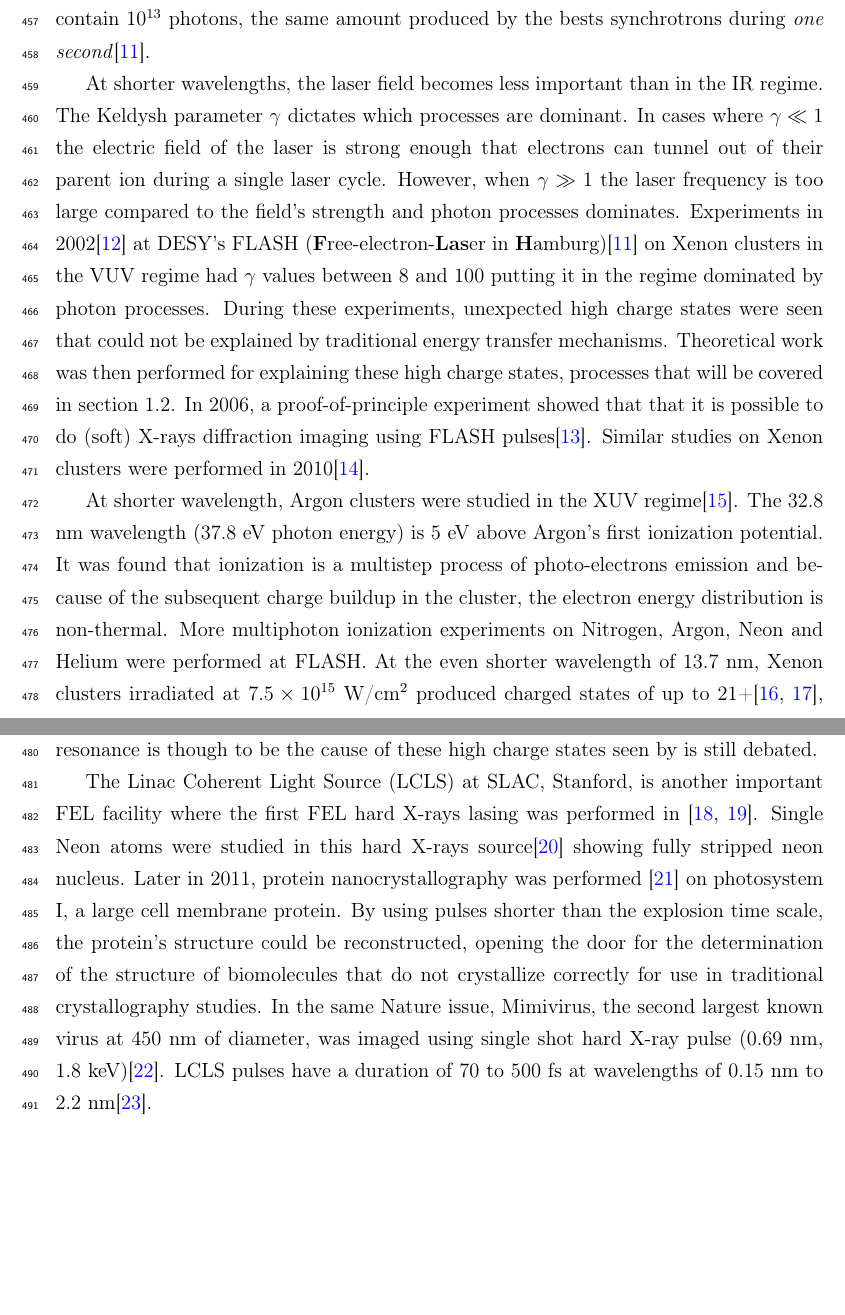
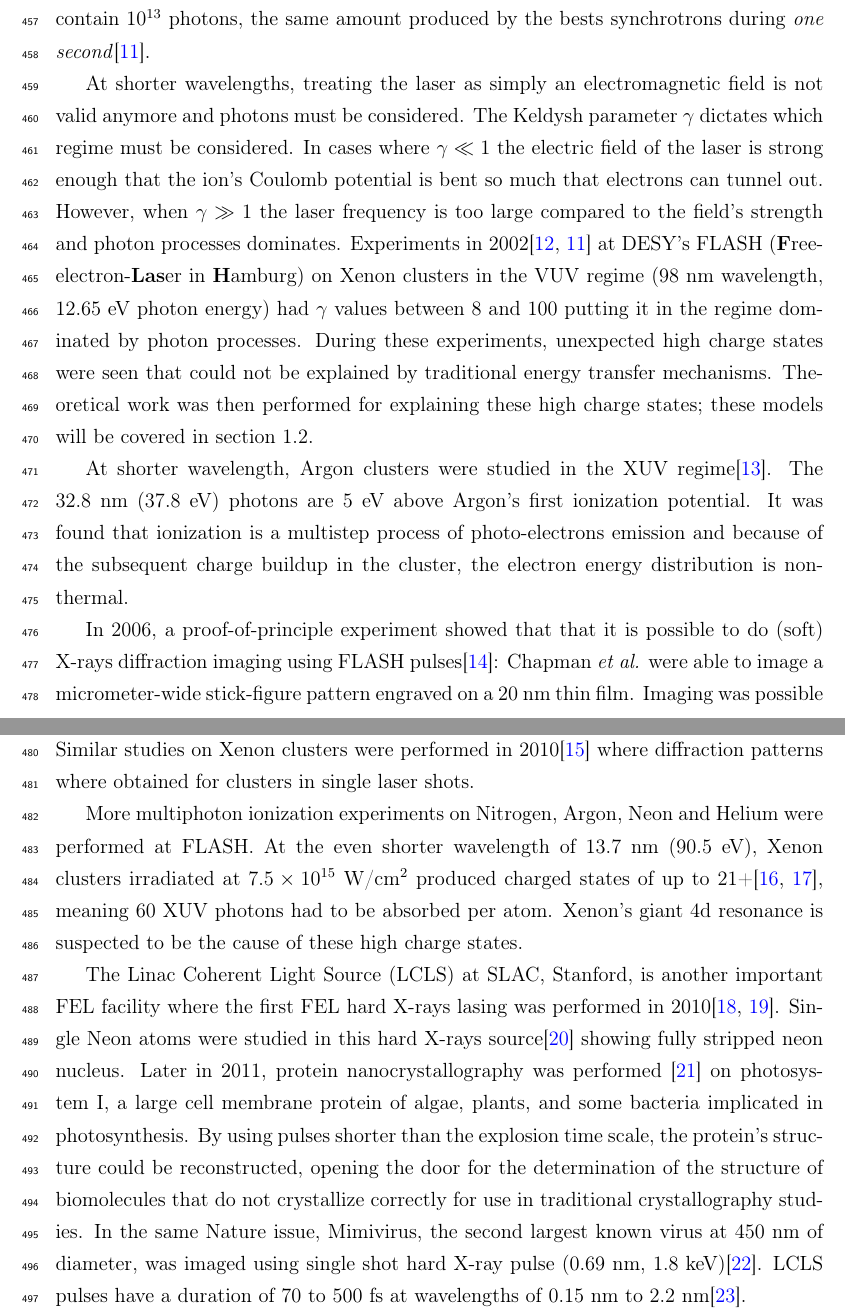
Before and after one commit to nbigaouette/thesis, a LaTeX thesis (thesis/thesis.tex, which reads thesis/introduction_detailed.tex): two parts of pages 20 and 21 of 131 before the commit and two parts of pages 20 and 21 of 132 after it, joined at a grey line, cut so that both start at the same text, the shorter picture padded with empty space. Compiled offline with pdfLaTeX.

Commit message:
Proof read section 1.1

```diff
--- a/thesis/introduction_detailed.tex
+++ b/thesis/introduction_detailed.tex
@@ -94,29 +94,40 @@ photons, the same amount produced by the bests synchrotrons during
 \textit{one second}\cite{Bostedt2009}.
 
 % http://ieeexplore.ieee.org/stamp/stamp.jsp?tp=&arnumber=5500378
-At shorter wavelengths, the laser field becomes less important than in the IR
-regime. The Keldysh parameter $\gamma$ dictates which processes are dominant. In
+At shorter wavelengths, treating the laser as simply an electromagnetic field
+is not valid anymore and photons must be considered.
+The Keldysh parameter $\gamma$ dictates which regime must be considered. In
 cases where $\gamma \ll 1$ the electric field of the laser is strong enough that
-electrons can tunnel out of their parent ion during a single laser cycle.
+the ion's Coulomb potential is bent so much that electrons can tunnel out.
 However, when $\gamma \gg 1$ the laser frequency is too large compared to the
-field's strength and photon processes dominates. Experiments in 2002\cite{Wabnitz2002} at
-DESY's FLASH (\textbf{F}ree-electron-\textbf{Las}er in \textbf{H}amburg)\cite{Bostedt2009}
-on Xenon clusters in the VUV regime had $\gamma$ values between 8 and
+field's strength and photon processes dominates. Experiments in
+2002\cite{Wabnitz2002,Bostedt2009} at
+DESY's FLASH (\textbf{F}ree-electron-\textbf{Las}er in \textbf{H}amburg)
+on Xenon clusters in the VUV regime (98~nm wavelength, 12.65~eV photon energy)
+had $\gamma$ values between 8 and
 100 putting it in the regime dominated by photon processes.
 During these experiments, unexpected high charge states were seen that could not
 be explained by traditional energy transfer mechanisms. Theoretical work was
-then performed for explaining these high charge states, processes that will be
+then performed for explaining these high charge states; these models will be
 covered in section \ref{section:intro:mechanisms}.
-In 2006, a proof-of-principle experiment showed that that it is possible to
-do (soft) X-rays diffraction imaging using FLASH pulses\cite{Chapman2006}.
-Similar studies on Xenon clusters were performed in 2010\cite{Bostedt2010}.
 
 At shorter wavelength,
-Argon clusters were studied in the XUV regime\cite{Bostedt2008}. The 32.8 nm
-wavelength (37.8 eV photon energy) is 5 eV above Argon's first ionization
+Argon clusters were studied in the XUV regime\cite{Bostedt2008}. The 32.8~nm
+(37.8~eV) photons are 5 eV above Argon's first ionization
 potential. It was found that ionization is a multistep process of
 photo-electrons emission and because of the subsequent charge buildup in the
-cluster, the electron energy distribution is non-thermal. More multiphoton
+cluster, the electron energy distribution is non-thermal.
+
+In 2006, a proof-of-principle experiment showed that that it is possible to
+do (soft) X-rays diffraction imaging using FLASH pulses\cite{Chapman2006}:
+Chapman \textit{et al.} were able to image a micrometer-wide stick-figure pattern
+engraved on a 20 nm thin film. Imaging was possible even though the sample was
+eventually destroyed by the high intensity X-ray laser pulse.
+Similar studies on Xenon clusters were performed in 2010\cite{Bostedt2010} where
+diffraction patterns where obtained for clusters in single laser shots.
+
+
+More multiphoton
 ionization experiments on Nitrogen, Argon, Neon and Helium were performed at
 FLASH.
 % [8] A.A. Sorokin et al., “Multi-photon ionization of molecular nitrogen by femtosecond soft X-ray FEL pulses,” J. Phys. B: At. Mol. Opt.
@@ -131,18 +142,18 @@ FLASH.
 % helium” Phys. Rev. A 75, 051402(R) (2007).
 % [13] M. Nagasano et al., “Resonant two-photon absorption of extreme-ultraviolet free-electron-laser radiation in helium,” Phys. Rev. A 75,
 % 051406(R) (2007).
-At the even shorter wavelength of 13.7 nm, Xenon clusters irradiated at
+At the even shorter wavelength of 13.7 nm (90.5~eV), Xenon clusters irradiated at
 $\ten{7.5}{15}$~W/cm$^2$ produced charged states of up to 21+\cite{Sorokin2007,Richter2009},
-meaning 60 XUV (93 eV) photons had to be absorbed per atom. Xenon's giant 4d
-resonance is though to be the cause of these high charge states seen by is still
-debated.
+meaning 60 XUV photons had to be absorbed per atom. Xenon's giant 4d
+resonance is suspected to be the cause of these high charge states.
 
 The Linac Coherent Light Source (LCLS) at SLAC, Stanford, is another important
-FEL facility where the first FEL hard X-rays lasing was performed in
-\cite{Emma2010,Schneider2010}. Single Neon atoms were studied in
+FEL facility where the first FEL hard X-rays lasing was
+performed in 2010\cite{Emma2010,Schneider2010}. Single Neon atoms were studied in
 this hard X-rays source\cite{Young2010} showing fully stripped neon nucleus.
 Later in 2011, protein nanocrystallography was performed \cite{Chapman2011}
-on photosystem I, a large cell membrane protein. By using pulses shorter
+on photosystem~I, a large cell membrane protein of algae, plants, and some
+bacteria implicated in photosynthesis. By using pulses shorter
 than the explosion time scale, the protein's structure could be reconstructed,
 opening the door for the determination of the structure of biomolecules that
 do not crystallize correctly for use in traditional crystallography studies.
```
